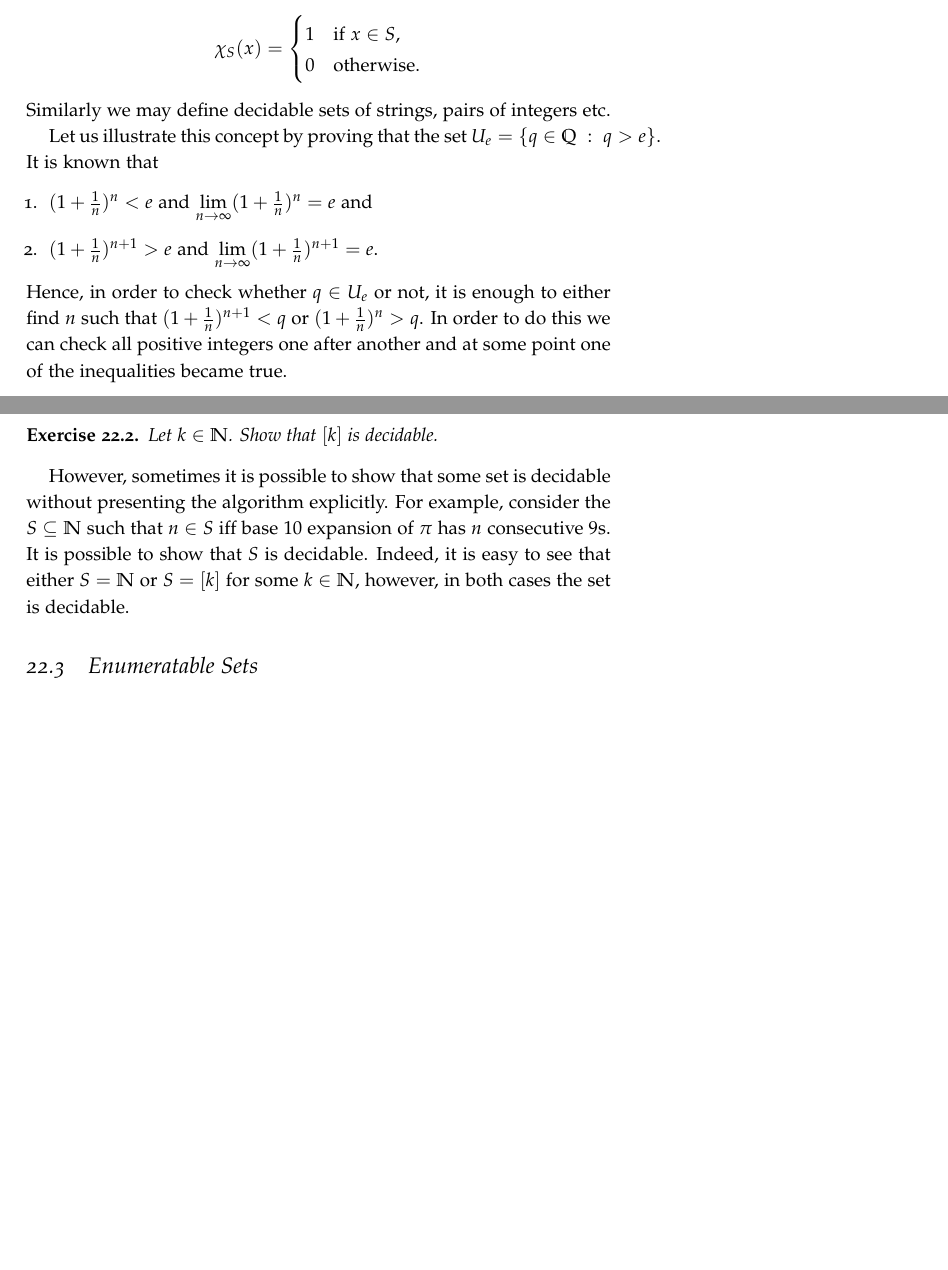
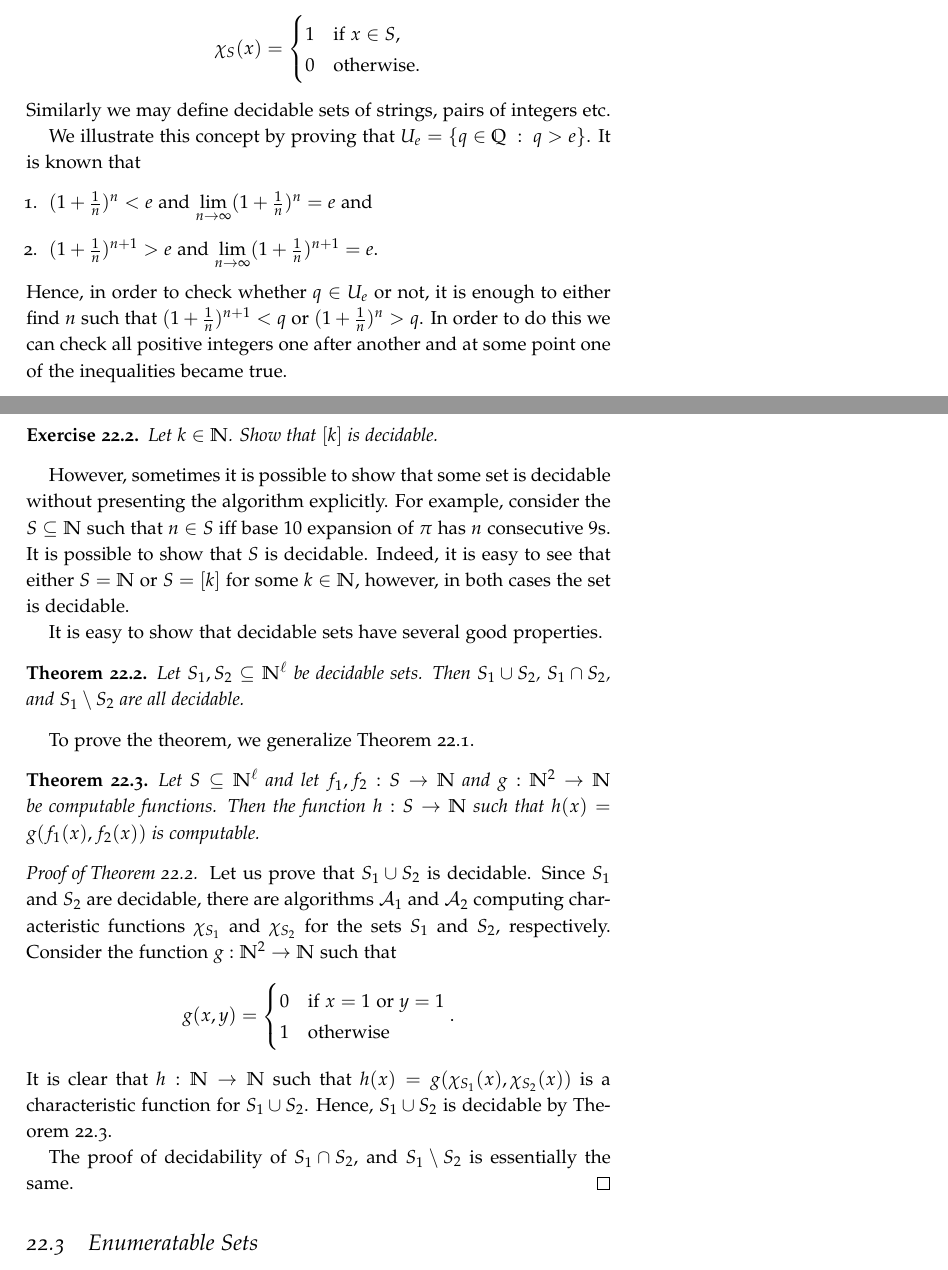
Before and after one commit to alexanderknop/I2DM, a LaTeX thesis (main.tex, which reads parts/part_6/chapter_22_basic.tex): two parts of pages 170 and 171 of 177, joined at a grey line, cut so that both start at the same text, the shorter picture padded with empty space. The pictures show the PDF file I2DM.pdf that the author committed with the source.

Commit message:
Add a theorem about properties of decidable sets

```diff
--- a/parts/part_6/chapter_22_basic.tex
+++ b/parts/part_6/chapter_22_basic.tex
@@ -90,7 +90,7 @@ The function $\chi_S$ is defined as follows:
 \]
 Similarly we may define decidable sets of strings, pairs of integers etc.
 
-Let us illustrate this concept by proving that the set
+We illustrate this concept by proving that
 $U_e = \set[q > e]{q \in \Q}$. It is known that
 \begin{enumerate}
     \item $(1 + \frac{1}{n})^n < e$ and
@@ -114,6 +114,42 @@ expansion of $\pi$ has $n$ consecutive $9$s. It is possible to show that $S$ is
 decidable. Indeed, it is easy to see that either $S = \N$ or $S = [k]$ for some
 $k \in \N$, however, in both cases the set is decidable.
 
+
+It is easy to show that decidable sets have several good properties.
+\begin{theorem}
+\label{theorem:operations-decidable}
+  Let $S_1, S_2 \subseteq \N^\ell$ be decidable sets. Then $S_1 \cup S_2$,
+  $S_1 \cap S_2$, and $S_1 \setminus S_2$ are all decidable.
+\end{theorem}
+
+To prove the theorem, we generalize \Cref{theorem:composition-computable}.
+\begin{theorem}
+\label{theorem:composition-computable-generalization}
+  Let $S \subseteq \N^\ell$ and let $f_1, f_2 : S \to \N$ and $g : \N^2 \to \N$
+  be computable functions. Then the function $h : S \to \N$ such that
+  $h(x) = g(f_1(x), f_2(x))$ is computable.
+\end{theorem}
+
+\begin{proof}[Proof of \Cref{theorem:operations-decidable}]
+  Let us prove that $S_1 \cup S_2$ is decidable. Since $S_1$ and $S_2$ are
+  decidable, there are algorithms $\Algorithm{A}_1$ and $\Algorithm{A}_2$
+  computing characteristic functions $\chi_{S_1}$ and $\chi_{S_2}$
+  for the sets $S_1$ and $S_2$, respectively.
+  Consider the function $g : \N^2 \to \N$ such that
+  \[
+    g(x, y) = \begin{cases}
+      0 & \text{if } x = 1 \text{ or } y = 1 \\
+      1 & \text{otherwise}
+    \end{cases}.
+  \]
+  It is clear that $h : \N \to \N$ such that
+  $h(x) = g(\chi_{S_1}(x), \chi_{S_2}(x))$ is a characteristic function for
+  $S_1 \cup S_2$. Hence, $S_1 \cup S_2$ is decidable by
+  \Cref{theorem:composition-computable-generalization}.
+
+  The proof of decidability of $S_1 \cap S_2$, and $S_1 \setminus S_2$
+  is essentially the same.
+\end{proof}
 
 \section{Enumeratable Sets}
 The algorithm constructed in the proof of decidability of $U_e$ consisted of
```
Also changed, not shown: I2DM.pdf.
